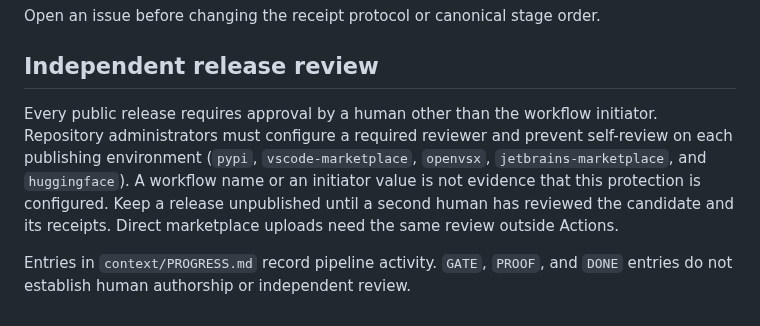
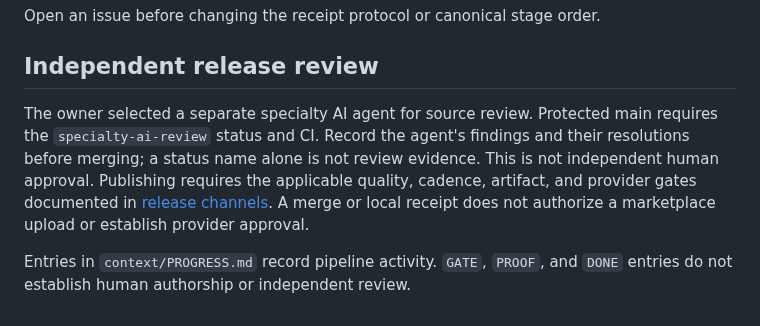
Before and after one commit to zrk222/code-factory, a Markdown page: CONTRIBUTING.md, the part around the change. Rendered like a GitHub page.

```diff
--- a/CONTRIBUTING.md
+++ b/CONTRIBUTING.md
@@ -29,13 +29,13 @@ Open an issue before changing the receipt protocol or canonical stage order.
 
 ## Independent release review
 
-Every public release requires approval by a human other than the workflow
-initiator. Repository administrators must configure a required reviewer and
-prevent self-review on each publishing environment (`pypi`, `vscode-marketplace`,
-`openvsx`, `jetbrains-marketplace`, and `huggingface`). A workflow name or an
-initiator value is not evidence that this protection is configured. Keep a
-release unpublished until a second human has reviewed the candidate and its
-receipts. Direct marketplace uploads need the same review outside Actions.
+The owner selected a separate specialty AI agent for source review. Protected
+main requires the `specialty-ai-review` status and CI. Record the agent's
+findings and their resolutions before merging; a status name alone is not
+review evidence. This is not independent human approval. Publishing requires
+the applicable quality, cadence, artifact, and provider gates documented in
+[release channels](docs/RELEASE_CHANNELS.md). A merge or local receipt does not
+authorize a marketplace upload or establish provider approval.
 
 Entries in `context/PROGRESS.md` record pipeline activity. `GATE`, `PROOF`, and
 `DONE` entries do not establish human authorship or independent review.
```
Also changed, not shown: README.md (+2 -2 lines), docs/RELEASE_CHANNELS.md (+7 -0 lines), docs/assets/marketplace/graph-ops-audit-results-0.46.9.png, 14 other files.
